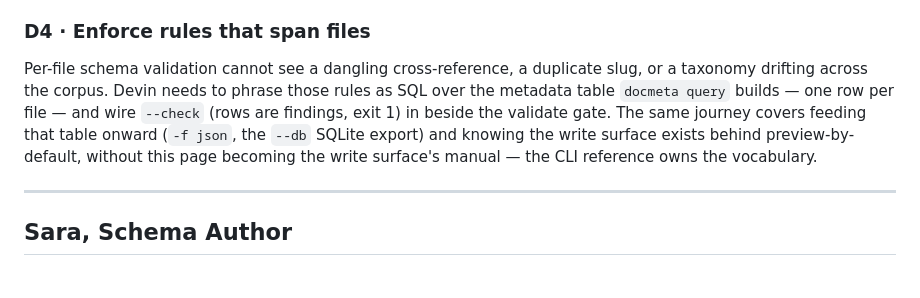
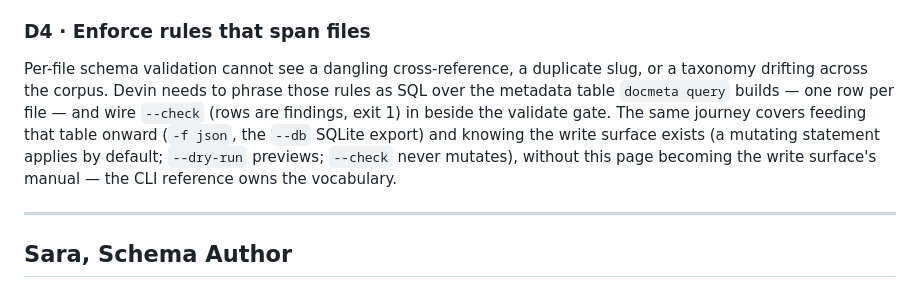
Before and after one commit to hawkeyexl/docmeta, a Markdown page: docs/content-strategy/cujs.md, the part around the change. GitHub-like rendering.

```diff
--- a/docs/content-strategy/cujs.md
+++ b/docs/content-strategy/cujs.md
@@ -46,7 +46,7 @@ Devin needs programmatic access to validation output: `--format json` for machin
 
 ### D4 · Enforce rules that span files
 
-Per-file schema validation cannot see a dangling cross-reference, a duplicate slug, or a taxonomy drifting across the corpus. Devin needs to phrase those rules as SQL over the metadata table `docmeta query` builds — one row per file — and wire `--check` (rows are findings, exit 1) in beside the validate gate. The same journey covers feeding that table onward (`-f json`, the `--db` SQLite export) and knowing the write surface exists behind preview-by-default, without this page becoming the write surface's manual — the CLI reference owns the vocabulary.
+Per-file schema validation cannot see a dangling cross-reference, a duplicate slug, or a taxonomy drifting across the corpus. Devin needs to phrase those rules as SQL over the metadata table `docmeta query` builds — one row per file — and wire `--check` (rows are findings, exit 1) in beside the validate gate. The same journey covers feeding that table onward (`-f json`, the `--db` SQLite export) and knowing the write surface exists (a mutating statement applies by default; `--dry-run` previews; `--check` never mutates), without this page becoming the write surface's manual — the CLI reference owns the vocabulary.
 
 ---
 
```
Also changed, not shown: docs/content-strategy/information-architecture.md (+1 -1 lines).
